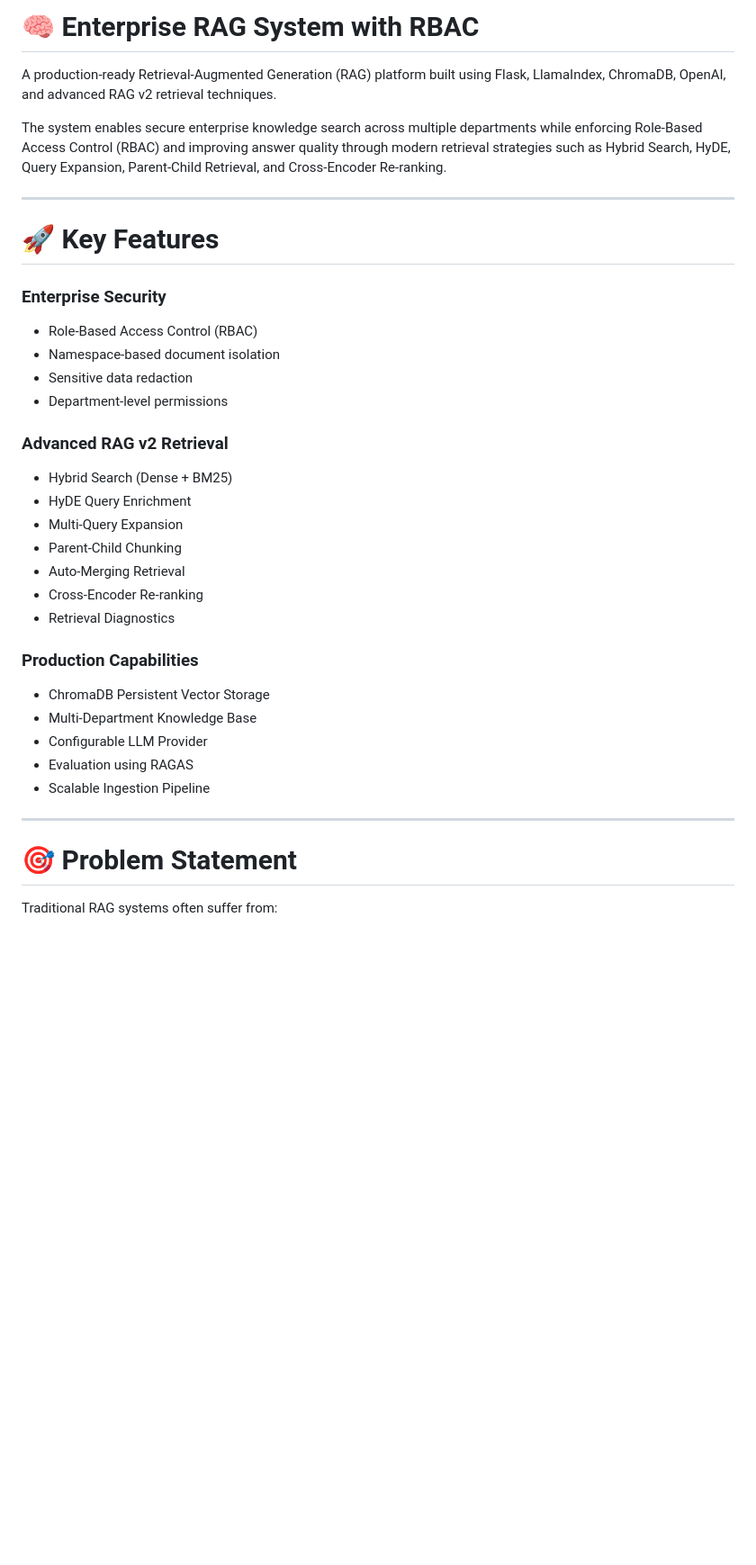
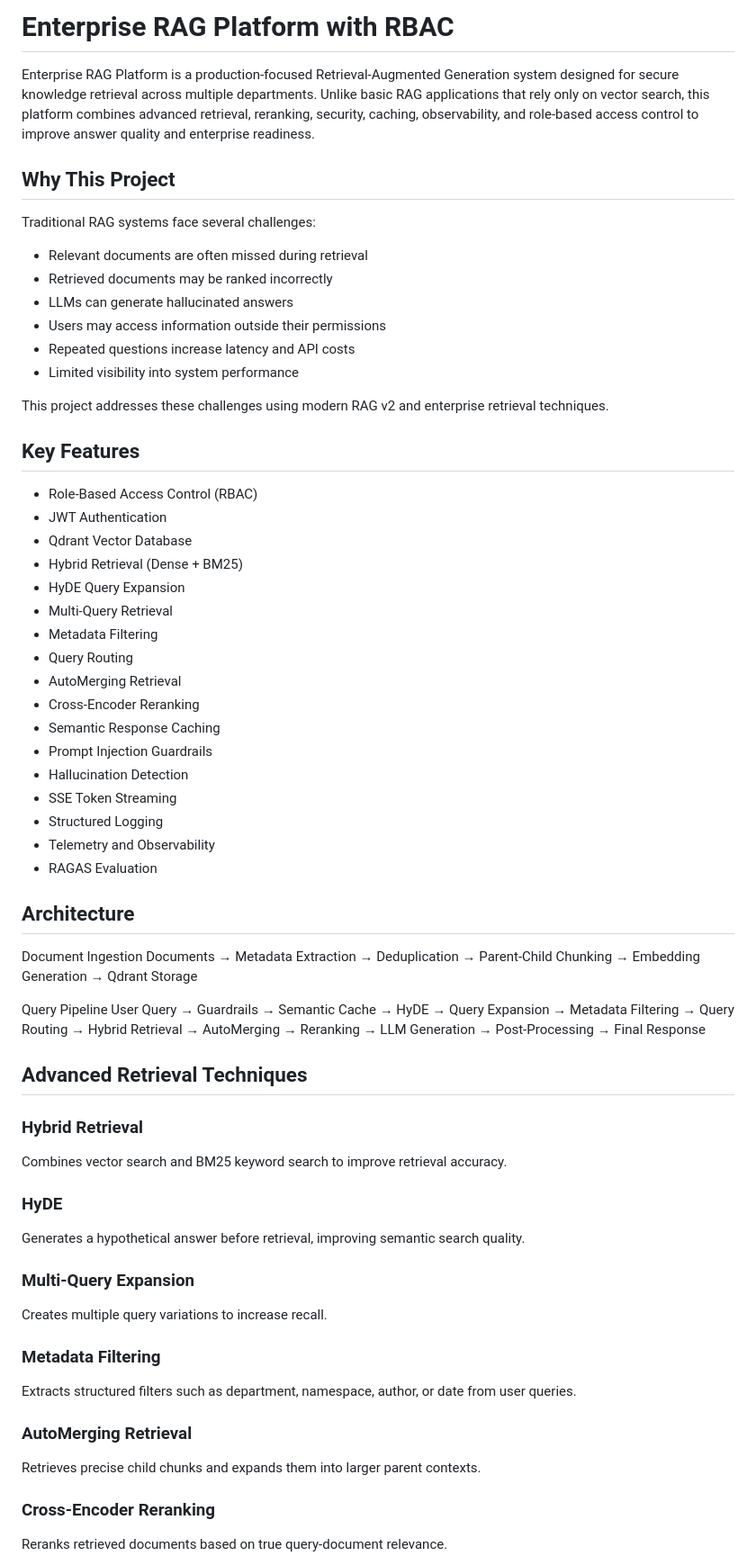
Before and after one commit to DarshanKamate1254/Enterprise-RAG-v2-System-with-RBAC, a Markdown page: README.md, the part around one of its changes. Shown at 90% size. GitHub-like rendering; blank space fills up the shorter version.

```diff
--- a/README.md
+++ b/README.md
@@ -1,41 +1,79 @@
-# 🧠 Enterprise RAG System with RBAC
+# Enterprise RAG Platform with RBAC
 
-A production-ready Retrieval-Augmented Generation (RAG) platform built using Flask, LlamaIndex, ChromaDB, OpenAI, and advanced RAG v2 retrieval techniques.
+Enterprise RAG Platform is a production-focused Retrieval-Augmented Generation system designed for secure knowledge retrieval across multiple departments.
+Unlike basic RAG applications that rely only on vector search, this platform combines advanced retrieval, reranking, security, caching, observability, and role-based access control to improve answer quality and enterprise readiness.
 
-The system enables secure enterprise knowledge search across multiple departments while enforcing Role-Based Access Control (RBAC) and improving answer quality through modern retrieval strategies such as Hybrid Search, HyDE, Query Expansion, Parent-Child Retrieval, and Cross-Encoder Re-ranking.
+## Why This Project
+Traditional RAG systems face several challenges:
+* Relevant documents are often missed during retrieval
+* Retrieved documents may be ranked incorrectly
+* LLMs can generate hallucinated answers
+* Users may access information outside their permissions
+* Repeated questions increase latency and API costs
+* Limited visibility into system performance
 
----
+This project addresses these challenges using modern RAG v2 and enterprise retrieval techniques.
 
-# 🚀 Key Features
+## Key Features
+* Role-Based Access Control (RBAC)
+* JWT Authentication
+* Qdrant Vector Database
+* Hybrid Retrieval (Dense + BM25)
+* HyDE Query Expansion
+* Multi-Query Retrieval
+* Metadata Filtering
+* Query Routing
+* AutoMerging Retrieval
+* Cross-Encoder Reranking
+* Semantic Response Caching
+* Prompt Injection Guardrails
+* Hallucination Detection
+* SSE Token Streaming
+* Structured Logging
+* Telemetry and Observability
+* RAGAS Evaluation
 
-### Enterprise Security
+## Architecture
+Document Ingestion
+Documents
+→ Metadata Extraction
+→ Deduplication
+→ Parent-Child Chunking
+→ Embedding Generation
+→ Qdrant Storage
 
-* Role-Based Access Control (RBAC)
-* Namespace-based document isolation
-* Sensitive data redaction
-* Department-level permissions
+Query Pipeline
+User Query
+→ Guardrails
+→ Semantic Cache
+→ HyDE
+→ Query Expansion
+→ Metadata Filtering
+→ Query Routing
+→ Hybrid Retrieval
+→ AutoMerging
+→ Reranking
+→ LLM Generation
+→ Post-Processing
+→ Final Response
 
-### Advanced RAG v2 Retrieval
+## Advanced Retrieval Techniques
 
-* Hybrid Search (Dense + BM25)
-* HyDE Query Enrichment
-* Multi-Query Expansion
-* Parent-Child Chunking
-* Auto-Merging Retrieval
-* Cross-Encoder Re-ranking
-* Retrieval Diagnostics
+### Hybrid Retrieval
+Combines vector search and BM25 keyword search to improve retrieval accuracy.
 
-### Production Capabilities
+### HyDE
+Generates a hypothetical answer before retrieval, improving semantic search quality.
 
-* ChromaDB Persistent Vector Storage
-* Multi-Department Knowledge Base
-* Configurable LLM Provider
-* Evaluation using RAGAS
-* Scalable Ingestion Pipeline
+### Multi-Query Expansion
+Creates multiple query variations to increase recall.
 
----
+### Metadata Filtering
+Extracts structured filters such as department, namespace, author, or date from user queries.
 
-# 🎯 Problem Statement
+### AutoMerging Retrieval
+Retrieves precise child chunks and expands them into larger parent contexts.
 
-Traditional RAG systems often suffer from:
+### Cross-Encoder Reranking
+Reranks retrieved documents based on true query-document relevance.
 
```
Also changed, not shown: other parts of README.md (+59 -482 lines).
